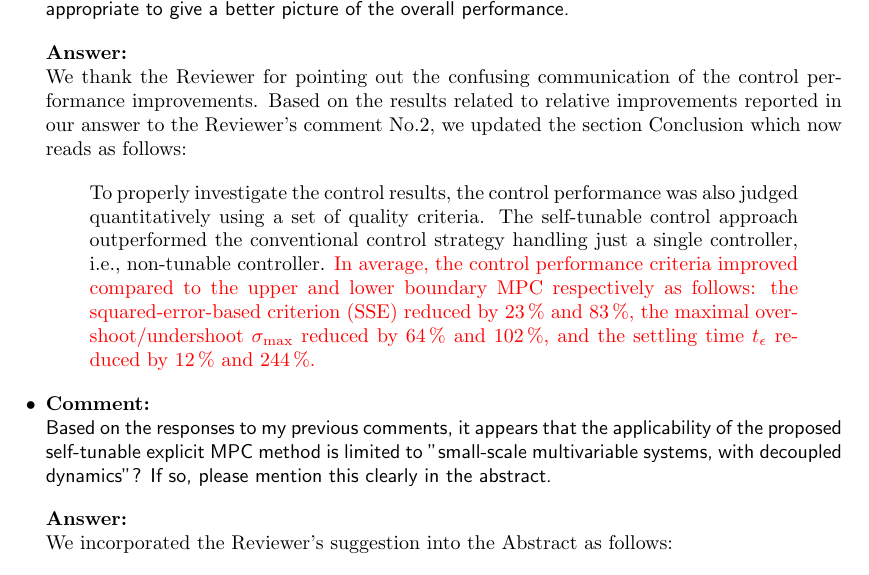
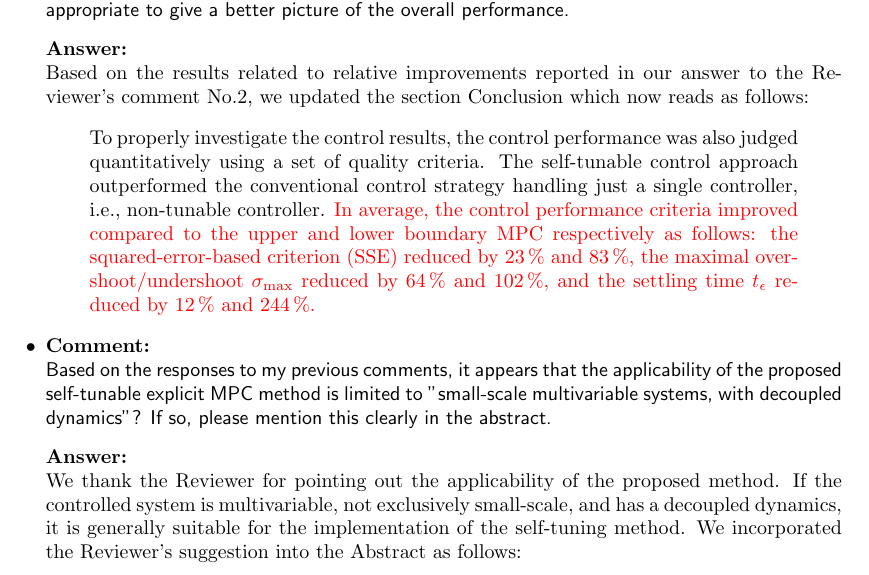
Before and after one commit to LenkaGal/self_tunable_HE, a LaTeX document (paper/JoPC/response_letter_2nd_round.tex): part of page 5 of 6, cut so that both start at the same text. Compiled offline with pdfLaTeX; the source files are stored in an older character set and shown here as Unicode.

Commit message:
response letter 2 - final

```diff
--- a/paper/JoPC/response_letter_2nd_round.tex
+++ b/paper/JoPC/response_letter_2nd_round.tex
@@ -283,7 +283,8 @@
 	}
 
 	\answer{
-		We thank the Reviewer for pointing out the confusing communication of the control performance improvements. Based on the results related to relative improvements reported in our answer to the Reviewer's comment No.2, we updated the section Conclusion which now reads as follows:
+		%We thank the Reviewer for pointing out the confusing communication of the control performance improvements.
+		Based on the results related to relative improvements reported in our answer to the Reviewer's comment No.2, we updated the section Conclusion which now reads as follows:
 
 		\begin{quote}
 			To properly investigate the control results, the control performance was also judged quantitatively using a set of quality criteria. The self-tunable control approach outperformed the conventional control strategy handling just a single controller, i.e., non-tunable controller. \change{In average, the control performance criteria improved compared to the upper and lower boundary MPC respectively as follows: the squared-error-based criterion (SSE) reduced by 23\,\% and 83\,\%, the maximal overshoot/undershoot $\sigma_{\mathrm{max}}$ reduced by 64\,\% and 102\,\%, and the settling time $t_{\epsilon}$ reduced by 12\,\% and 244\,\%.}
@@ -296,6 +297,8 @@
 	}
 
 	\answer{
+		We thank the Reviewer for pointing out the applicability of the proposed method.
+		If the controlled system is multivariable, not exclusively small-scale, and has a decoupled dynamics, it is generally suitable for the implementation of the self-tuning method.
 		We incorporated the Reviewer's suggestion into the Abstract as follows:
 
 		\begin{quote}
```
